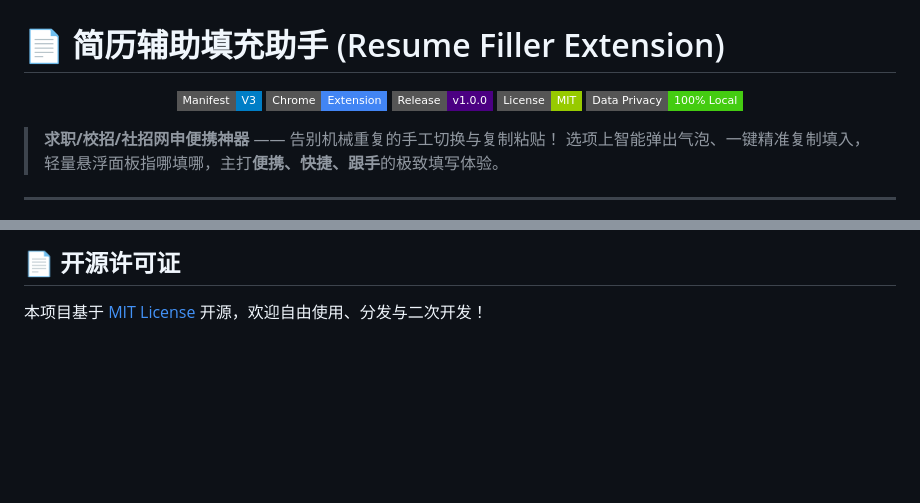
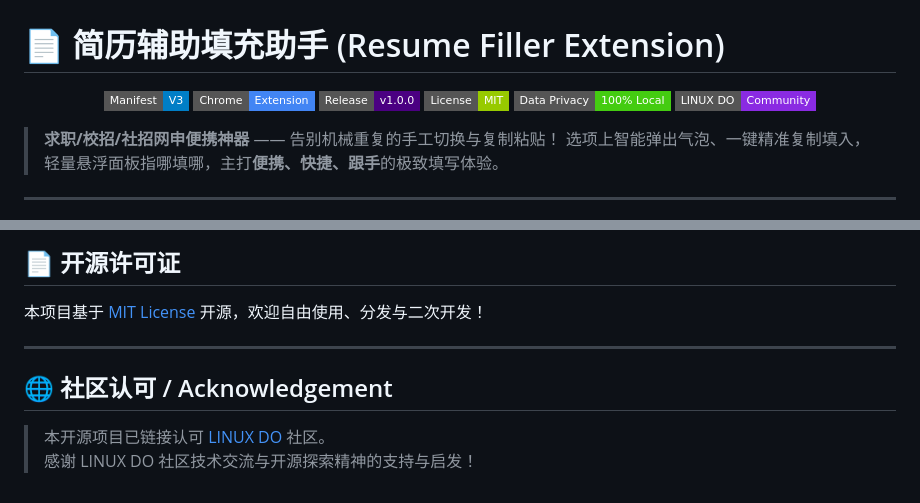
Before and after one commit to Suara17/resume-filler-extension, a Markdown page: README.md, 2 parts joined by grey strips. GitHub-like rendering; badges without logos; blank space fills up the shorter version.

Commit message:
docs: add LINUX DO community acknowledgement and link

```diff
--- a/README.md
+++ b/README.md
@@ -6,6 +6,7 @@
   <img src="https://img.shields.io/badge/Release-v1.0.0-indigo?style=flat-square" alt="Release" />
   <img src="https://img.shields.io/badge/License-MIT-green?style=flat-square" alt="License" />
   <img src="https://img.shields.io/badge/Data%20Privacy-100%25%20Local-success?style=flat-square" alt="Local Privacy" />
+  <a href="https://linux.do/"><img src="https://img.shields.io/badge/LINUX%20DO-Community-blueviolet?style=flat-square" alt="LINUX DO" /></a>
 </p>
 
 > **求职/校招/社招网申便携神器** —— 告别机械重复的手工切换与复制粘贴！
@@ -129,3 +130,10 @@ resume-filler-extension/
 ## 📄 开源许可证
 
 本项目基于 [MIT License](LICENSE) 开源，欢迎自由使用、分发与二次开发！
+
+---
+
+## 🌐 社区认可 / Acknowledgement
+
+> 本开源项目已链接认可 [LINUX DO](https://linux.do/) 社区。
+> 感谢 LINUX DO 社区技术交流与开源探索精神的支持与启发！
```
